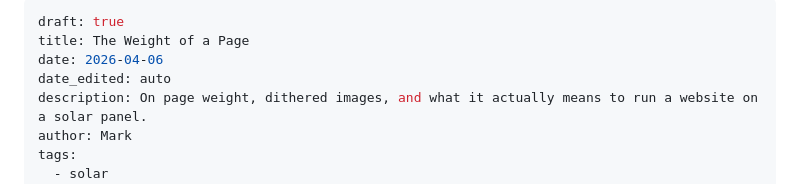
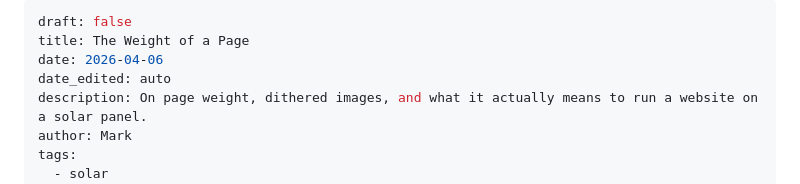
Before and after one commit to MarkCarsonDev/solar.markcarson.dev, a Markdown page: content/blog/the-weight-of-a-page.md, the part around the change. Rendered like a GitHub page.

Commit message:
undrafted post to test

```diff
--- a/content/blog/the-weight-of-a-page.md
+++ b/content/blog/the-weight-of-a-page.md
@@ -1,5 +1,5 @@
 ---
-draft: true
+draft: false
 title: The Weight of a Page
 date: 2026-04-06
 date_edited: auto
```
